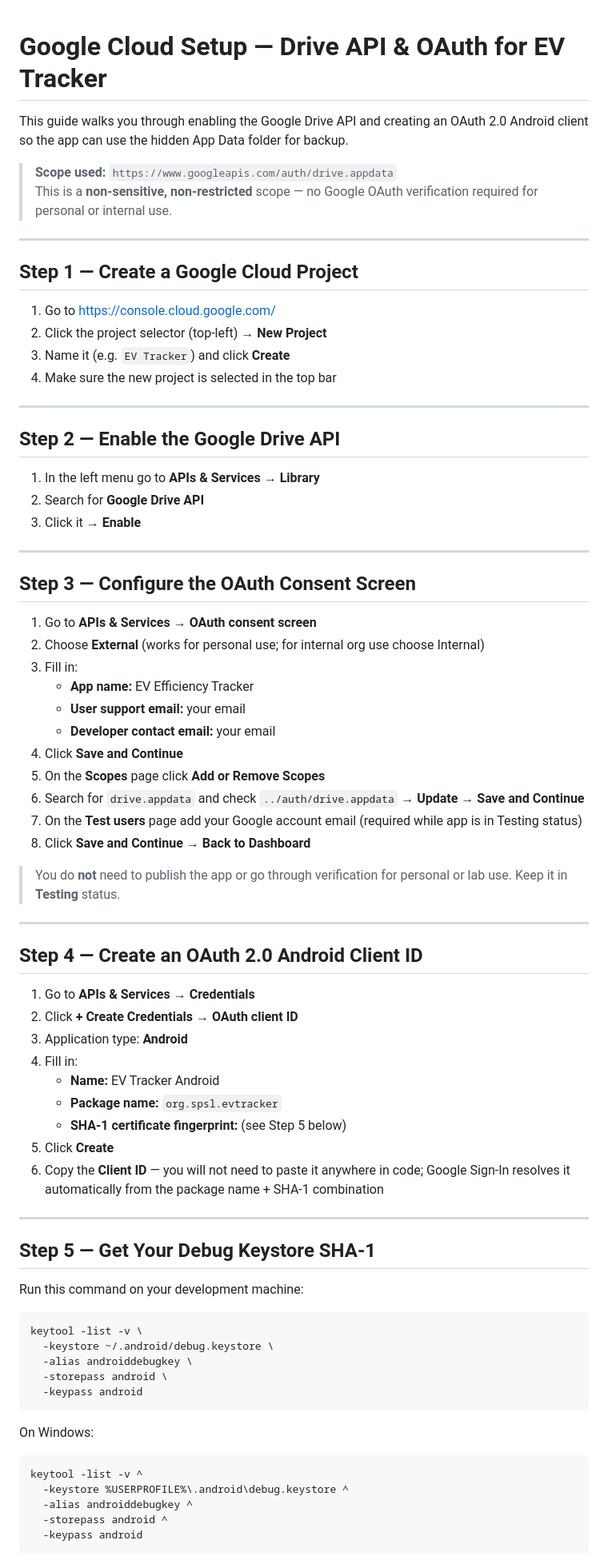
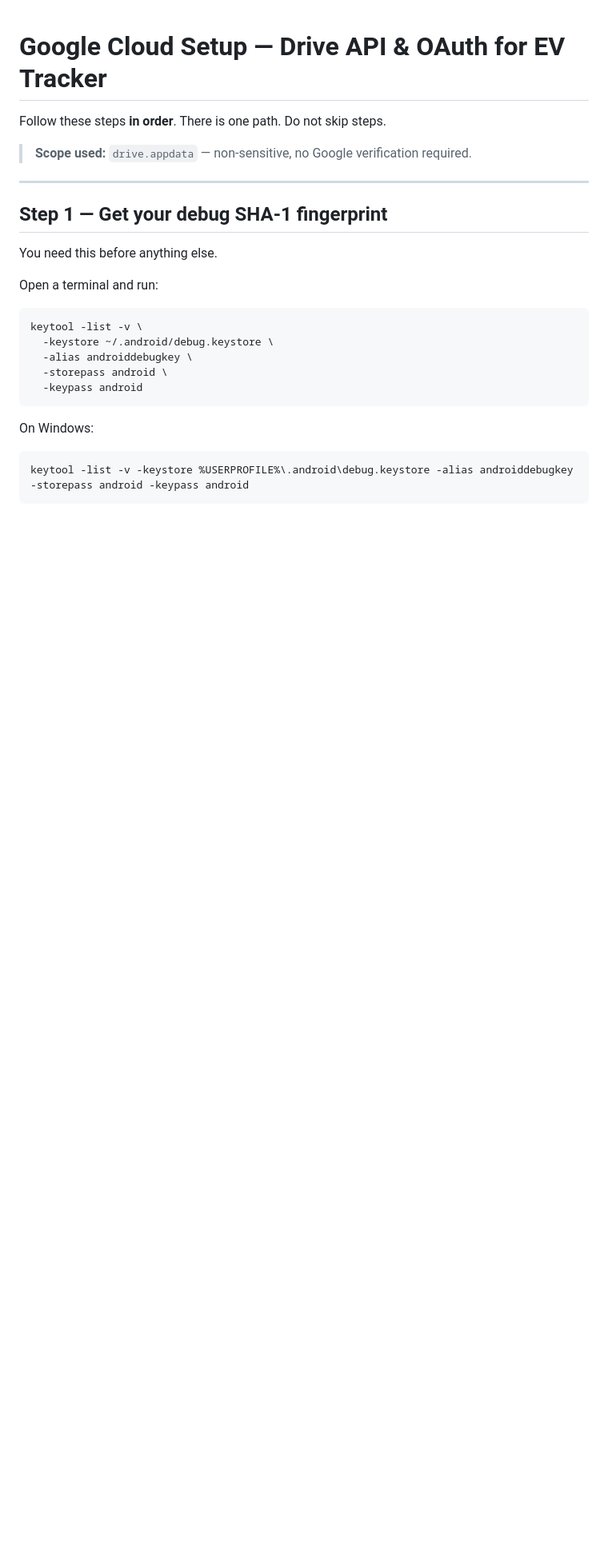
Before and after one commit to SPS-L/joulie, a Markdown page: GOOGLE_CLOUD_SETUP.md, the part around one of its changes. Shown at 80% size. GitHub-like rendering; blank space fills up the shorter version.

````diff
--- a/GOOGLE_CLOUD_SETUP.md
+++ b/GOOGLE_CLOUD_SETUP.md
@@ -1,64 +1,16 @@
 # Google Cloud Setup — Drive API & OAuth for EV Tracker
 
-This guide walks you through enabling the Google Drive API and creating an OAuth 2.0 Android client so the app can use the hidden App Data folder for backup.
+Follow these steps **in order**. There is one path. Do not skip steps.
 
-> **Scope used:** `https://www.googleapis.com/auth/drive.appdata`
-> This is a **non-sensitive, non-restricted** scope — no Google OAuth verification required for personal or internal use.
+> **Scope used:** `drive.appdata` — non-sensitive, no Google verification required.
 
 ---
 
-## Step 1 — Create a Google Cloud Project
+## Step 1 — Get your debug SHA-1 fingerprint
 
-1. Go to [https://console.cloud.google.com/](https://console.cloud.google.com/)
-2. Click the project selector (top-left) → **New Project**
-3. Name it (e.g. `EV Tracker`) and click **Create**
-4. Make sure the new project is selected in the top bar
+You need this before anything else.
 
----
-
-## Step 2 — Enable the Google Drive API
-
-1. In the left menu go to **APIs & Services → Library**
-2. Search for **Google Drive API**
-3. Click it → **Enable**
-
----
-
-## Step 3 — Configure the OAuth Consent Screen
-
-1. Go to **APIs & Services → OAuth consent screen**
-2. Choose **External** (works for personal use; for internal org use choose Internal)
-3. Fill in:
-   - **App name:** EV Efficiency Tracker
-   - **User support email:** your email
-   - **Developer contact email:** your email
-4. Click **Save and Continue**
-5. On the **Scopes** page click **Add or Remove Scopes**
-6. Search for `drive.appdata` and check `../auth/drive.appdata` → **Update** → **Save and Continue**
-7. On the **Test users** page add your Google account email (required while app is in Testing status)
-8. Click **Save and Continue** → **Back to Dashboard**
-
-> You do **not** need to publish the app or go through verification for personal or lab use. Keep it in **Testing** status.
-
----
-
-## Step 4 — Create an OAuth 2.0 Android Client ID
-
-1. Go to **APIs & Services → Credentials**
-2. Click **+ Create Credentials → OAuth client ID**
-3. Application type: **Android**
-4. Fill in:
-   - **Name:** EV Tracker Android
-   - **Package name:** `org.spsl.evtracker`
-   - **SHA-1 certificate fingerprint:** (see Step 5 below)
-5. Click **Create**
-6. Copy the **Client ID** — you will not need to paste it anywhere in code; Google Sign-In resolves it automatically from the package name + SHA-1 combination
-
----
-
-## Step 5 — Get Your Debug Keystore SHA-1
-
-Run this command on your development machine:
+Open a terminal and run:
 
 ```bash
 keytool -list -v \
@@ -70,10 +22,6 @@ keytool -list -v \
 
 On Windows:
 ```cmd
-keytool -list -v ^
-  -keystore %USERPROFILE%\.android\debug.keystore ^
-  -alias androiddebugkey ^
-  -storepass android ^
-  -keypass android
+keytool -list -v -keystore %USERPROFILE%\.android\debug.keystore -alias androiddebugkey -storepass android -keypass android
 ```
 
````
Also changed, not shown: other parts of GOOGLE_CLOUD_SETUP.md (+85 -35 lines).
